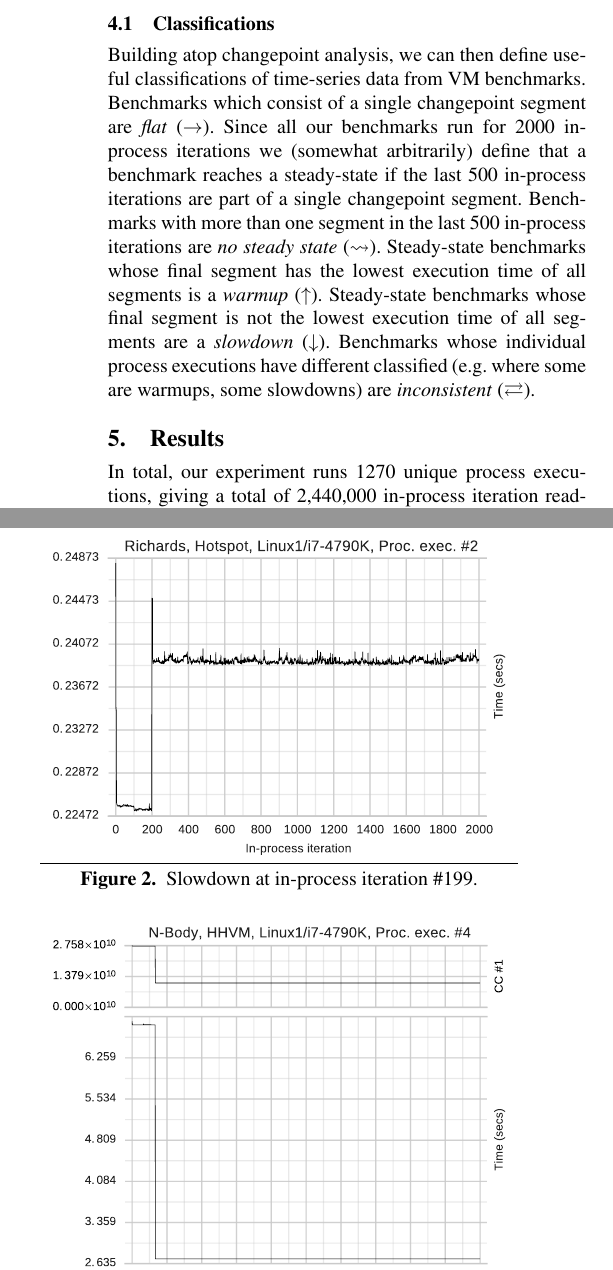
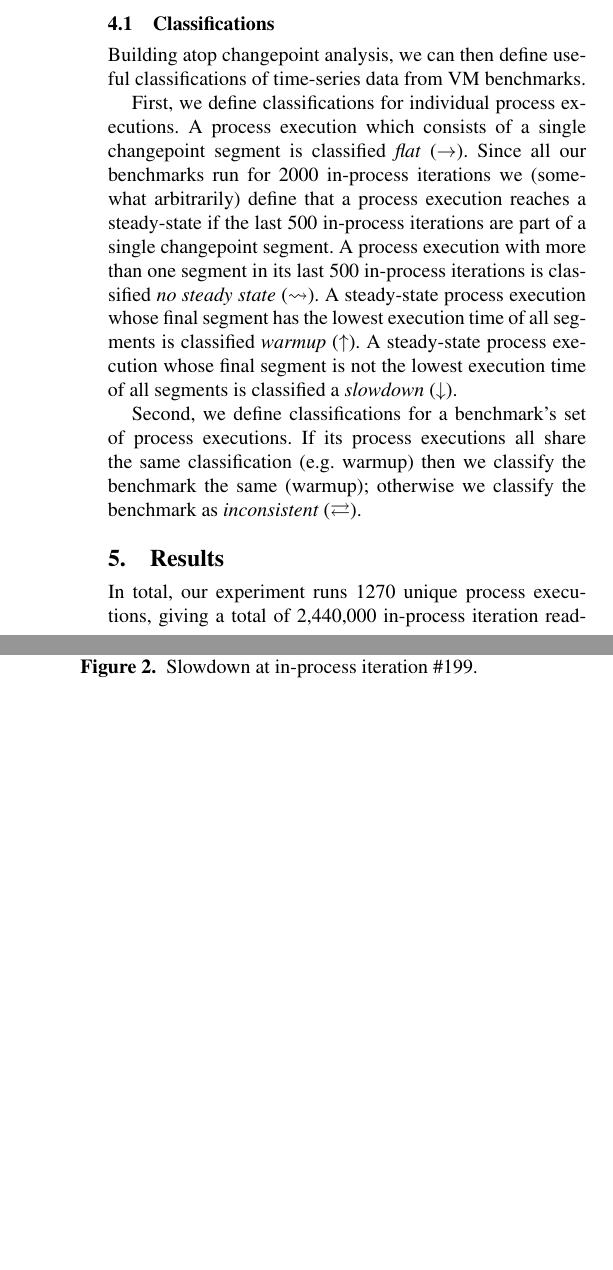
Before and after one commit to softdevteam/warmup_paper, a LaTeX paper (warmup.tex): two parts of the columns of page 6 of 11, joined at a grey line, cut so that both start at the same text, the shorter picture padded with empty space. Compiled offline with pdfLaTeX; a missing font is replaced by an installed copy or a similar font.

Commit message:
Make clear that classifications are for process executions or benchmarks.

```diff
--- a/warmup.tex
+++ b/warmup.tex
@@ -598,18 +598,25 @@ sys.stdout.write("%s\n" % json.dumps(js))
 \subsection{Classifications}
 
 Building atop changepoint analysis, we can then define useful classifications of
-time-series data from VM benchmarks. Benchmarks which consist of a
-single changepoint segment are \emph{flat} ($\rightarrow$). Since all our benchmarks run for 2000
-in-process iterations we (somewhat arbitrarily) define that a benchmark reaches
-a steady-state if the last 500 in-process iterations are part of a single
-changepoint segment. Benchmarks with more than one segment in the last 500
-in-process iterations are \emph{no steady state} ($\rightsquigarrow$). Steady-state
-benchmarks whose final segment has the lowest execution time of all segments is
-a \emph{warmup} ($\uparrow$). Steady-state benchmarks whose final segment is not
-the lowest execution time of all segments are a \emph{slowdown} ($\downarrow$).
-Benchmarks whose individual process executions have different classified
-(e.g.~where some are warmups, some slowdowns) are \emph{inconsistent}
-($\rightleftarrows$).
+time-series data from VM benchmarks.
+
+First, we define classifications for individual process executions. A process
+execution which consists of a single changepoint segment is classified
+\emph{flat} ($\rightarrow$). Since all our benchmarks run for 2000 in-process
+iterations we (somewhat arbitrarily) define that a process execution reaches a
+steady-state if the last 500 in-process iterations are part of a single
+changepoint segment. A process execution with more than one segment in its last
+500 in-process iterations is classified \emph{no steady state}
+($\rightsquigarrow$). A steady-state process execution whose final segment has
+the lowest execution time of all segments is classified \emph{warmup}
+($\uparrow$). A steady-state process execution whose final segment is not the
+lowest execution time of all segments is classified a \emph{slowdown}
+($\downarrow$).
+
+Second, we define classifications for a benchmark's set of process executions.
+If its process executions all share the same classification (e.g.~warmup) then
+we classify the benchmark the same (warmup); otherwise we classify the benchmark as
+\emph{inconsistent} ($\rightleftarrows$).
 
 
 \section{Results}
```
